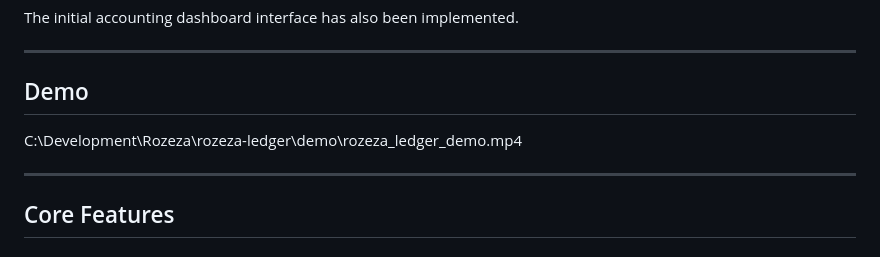
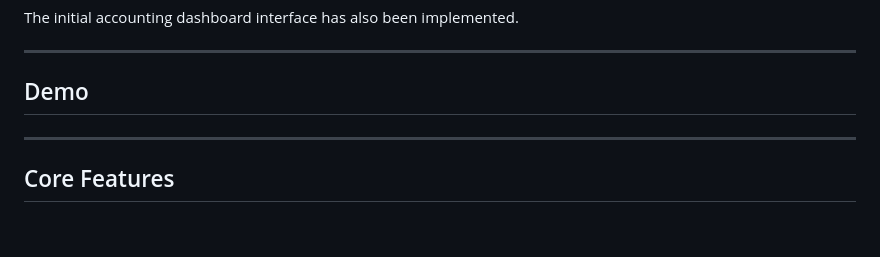
Before and after one commit to RosemaryOjwang/rozeza-ledger, a Markdown page: README.md, the part around the change. Rendered like a GitHub page.

Commit message:
Update demo path in README.md

```diff
--- a/README.md
+++ b/README.md
@@ -19,7 +19,7 @@ The initial accounting dashboard interface has also been implemented.
 ---
 
 ## Demo
-C:\Development\Rozeza\rozeza-ledger\demo\rozeza_ledger_demo.mp4
+
 
 
 ---
```
